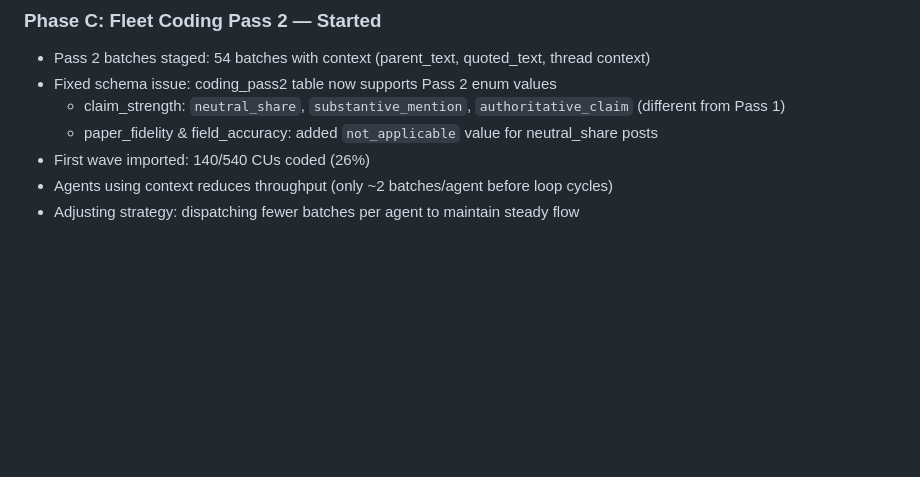
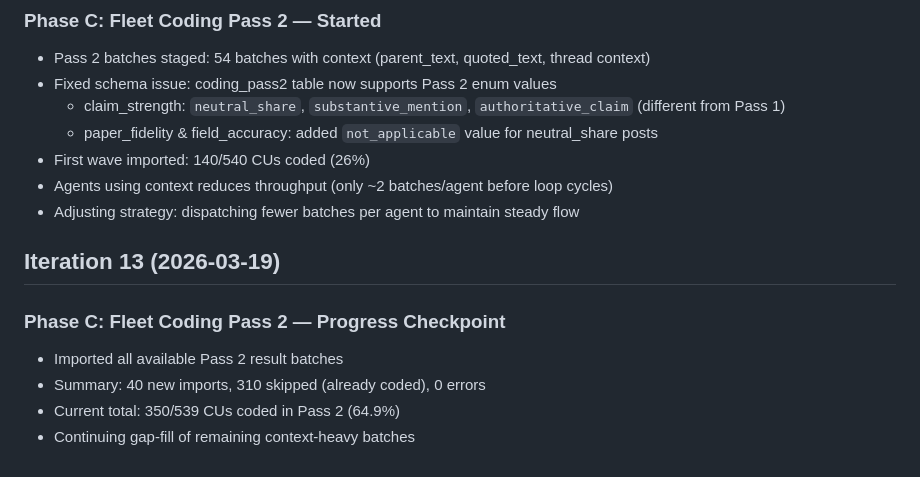
Before and after one commit to Jython1415/ai-augmented-research, a Markdown page: model-collapse-v2/LOOP_PROGRESS.md, the part around the change. Drawn GitHub-style; blank space fills up the shorter version.

Commit message:
Pass 2 progress: 350/539 coded (64.9%)
Imported all available Pass 2 results: 40 new, 310 already coded.
Continuing gap-fill of remaining context-heavy batches.

Co-Authored-By: Claude Opus 4.6 (1M context) <noreply@anthropic.com>

```diff
--- a/model-collapse-v2/LOOP_PROGRESS.md
+++ b/model-collapse-v2/LOOP_PROGRESS.md
@@ -100,3 +100,11 @@ Moving to Phase C: Fleet Coding Pass 2 (with context, 539 CUs)
 - First wave imported: 140/540 CUs coded (26%)
 - Agents using context reduces throughput (only ~2 batches/agent before loop cycles)
 - Adjusting strategy: dispatching fewer batches per agent to maintain steady flow
+
+## Iteration 13 (2026-03-19)
+
+### Phase C: Fleet Coding Pass 2 — Progress Checkpoint
+- Imported all available Pass 2 result batches
+- Summary: 40 new imports, 310 skipped (already coded), 0 errors
+- Current total: 350/539 CUs coded in Pass 2 (64.9%)
+- Continuing gap-fill of remaining context-heavy batches
```
Also changed, not shown: model-collapse-v2/STATUS.md (+1 -1 lines).
